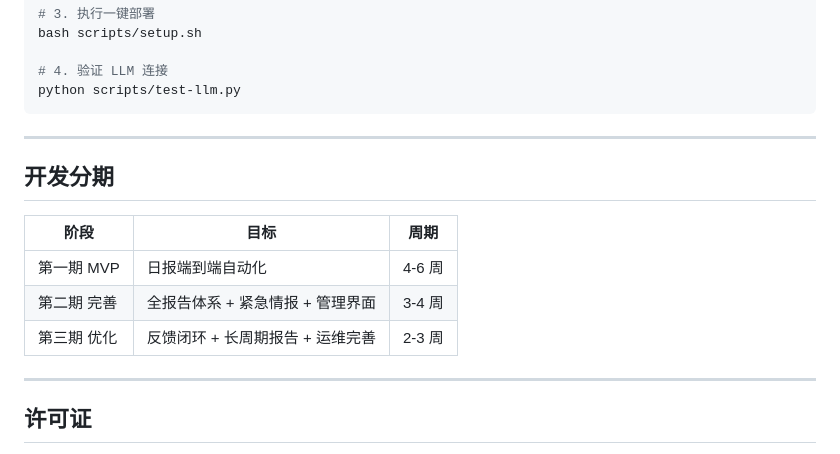
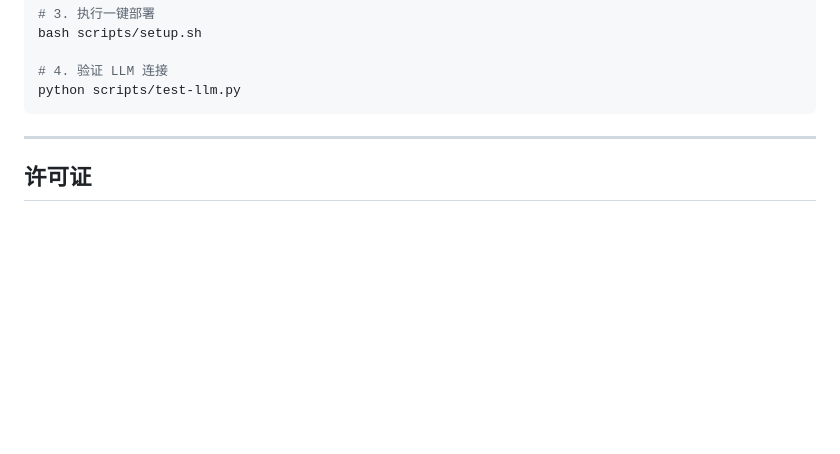
Before and after one commit to unixsec/Security-Intelligence-agent, a Markdown page: README.md, the part around the change. GitHub-like rendering; blank space fills up the shorter version.

Commit message:
Remove development phases from README
Removed development phases section from README.

````diff
--- a/README.md
+++ b/README.md
@@ -148,15 +148,6 @@ bash scripts/setup.sh
 python scripts/test-llm.py
 ```
 
----
-
-## 开发分期
-
-| 阶段 | 目标 | 周期 |
-|------|------|------|
-| 第一期 MVP | 日报端到端自动化 | 4-6 周 |
-| 第二期 完善 | 全报告体系 + 紧急情报 + 管理界面 | 3-4 周 |
-| 第三期 优化 | 反馈闭环 + 长周期报告 + 运维完善 | 2-3 周 |
 
 ---
 
````
